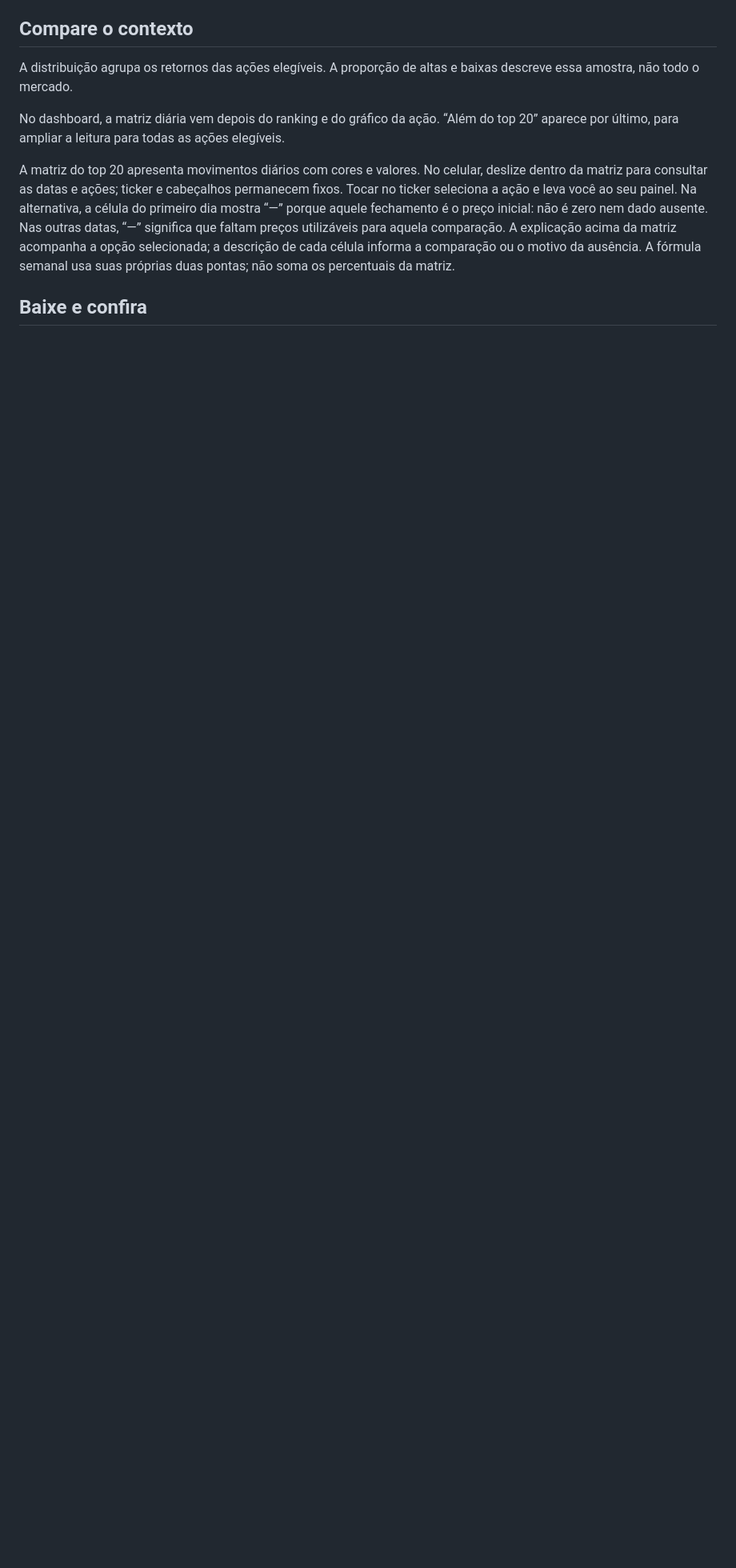
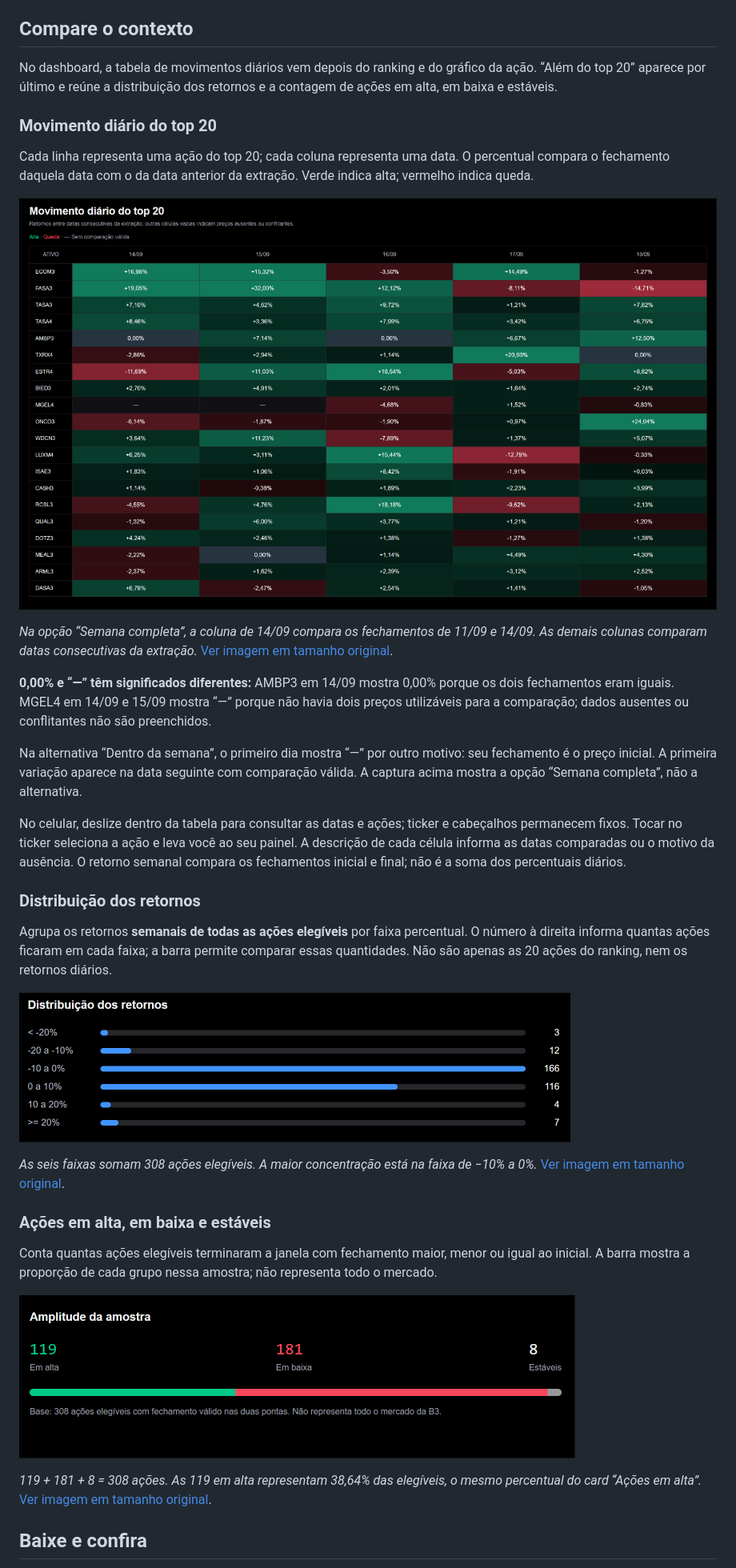
Before and after one commit to lucassperess/v8-ranking-semanal, a Markdown page: docs/como-usar.md, the part around one of its changes. Shown at 80% size. GitHub-like rendering; pictures changed too: docs/assets/amplitude-20261007.png (added), docs/assets/distribuicao-20261007.png (added), docs/assets/movimento-diario-20261007.png (added); blank space fills up the shorter version.

Commit message:
docs: illustrate dashboard guide with updated screenshots

```diff
--- a/docs/como-usar.md
+++ b/docs/como-usar.md
@@ -56,11 +70,37 @@ Na alternativa, o primeiro dia também mostra “—”, mas por outro motivo: s
 
 ## Compare o contexto
 
-A distribuição agrupa os retornos das ações elegíveis. A proporção de altas e baixas descreve essa amostra, não todo o mercado.
+No dashboard, a tabela de movimentos diários vem depois do ranking e do gráfico da ação. “Além do top 20” aparece por último e reúne a distribuição dos retornos e a contagem de ações em alta, em baixa e estáveis.
 
-No dashboard, a matriz diária vem depois do ranking e do gráfico da ação. “Além do top 20” aparece por último, para ampliar a leitura para todas as ações elegíveis.
+### Movimento diário do top 20
 
-A matriz do top 20 apresenta movimentos diários com cores e valores. No celular, deslize dentro da matriz para consultar as datas e ações; ticker e cabeçalhos permanecem fixos. Tocar no ticker seleciona a ação e leva você ao seu painel. Na alternativa, a célula do primeiro dia mostra “—” porque aquele fechamento é o preço inicial: não é zero nem dado ausente. Nas outras datas, “—” significa que faltam preços utilizáveis para aquela comparação. A explicação acima da matriz acompanha a opção selecionada; a descrição de cada célula informa a comparação ou o motivo da ausência. A fórmula semanal usa suas próprias duas pontas; não soma os percentuais da matriz.
+Cada linha representa uma ação do top 20; cada coluna representa uma data. O percentual compara o fechamento daquela data com o da data anterior da extração. Verde indica alta; vermelho indica queda.
+
+![Tabela de retornos diários das 20 ações do case, de 14/09 a 18/09, com altas em verde, quedas em vermelho e comparações indisponíveis marcadas com traço.](assets/movimento-diario-20261007.png)
+
+*Na opção “Semana completa”, a coluna de 14/09 compara os fechamentos de 11/09 e 14/09. As demais colunas comparam datas consecutivas da extração.* [Ver imagem em tamanho original](assets/movimento-diario-20261007.png).
+
+**0,00% e “—” têm significados diferentes:** AMBP3 em 14/09 mostra 0,00% porque os dois fechamentos eram iguais. MGEL4 em 14/09 e 15/09 mostra “—” porque não havia dois preços utilizáveis para a comparação; dados ausentes ou conflitantes não são preenchidos.
+
+Na alternativa “Dentro da semana”, o primeiro dia mostra “—” por outro motivo: seu fechamento é o preço inicial. A primeira variação aparece na data seguinte com comparação válida. A captura acima mostra a opção “Semana completa”, não a alternativa.
+
+No celular, deslize dentro da tabela para consultar as datas e ações; ticker e cabeçalhos permanecem fixos. Tocar no ticker seleciona a ação e leva você ao seu painel. A descrição de cada célula informa as datas comparadas ou o motivo da ausência. O retorno semanal compara os fechamentos inicial e final; não é a soma dos percentuais diários.
+
+### Distribuição dos retornos
+
+Agrupa os retornos **semanais de todas as ações elegíveis** por faixa percentual. O número à direita informa quantas ações ficaram em cada faixa; a barra permite comparar essas quantidades. Não são apenas as 20 ações do ranking, nem os retornos diários.
+
+![Distribuição dos retornos semanais das 308 ações elegíveis em seis faixas percentuais, com barras azuis e contagens de 3, 12, 166, 116, 4 e 7 ações.](assets/distribuicao-20261007.png)
+
+*As seis faixas somam 308 ações elegíveis. A maior concentração está na faixa de −10% a 0%.* [Ver imagem em tamanho original](assets/distribuicao-20261007.png).
+
+### Ações em alta, em baixa e estáveis
+
+Conta quantas ações elegíveis terminaram a janela com fechamento maior, menor ou igual ao inicial. A barra mostra a proporção de cada grupo nessa amostra; não representa todo o mercado.
+
+![Amplitude da amostra do case: 119 ações em alta, 181 em baixa e 8 estáveis, totalizando 308 ações elegíveis.](assets/amplitude-20261007.png)
+
+*119 + 181 + 8 = 308 ações. As 119 em alta representam 38,64% das elegíveis, o mesmo percentual do card “Ações em alta”.* [Ver imagem em tamanho original](assets/amplitude-20261007.png).
 
 ## Baixe e confira
 
```
Also changed, not shown: other parts of docs/como-usar.md (+16 -15 lines), docs/assets/cards-20261007.png (added), docs/assets/painel-ecom3-20261007.png (added), docs/assets/ranking-20261007.png (added), 1 other file.
